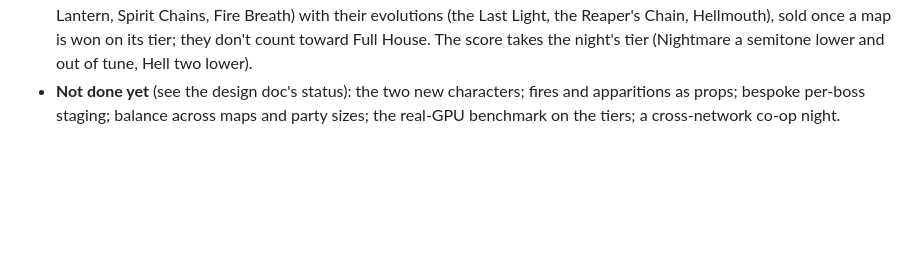
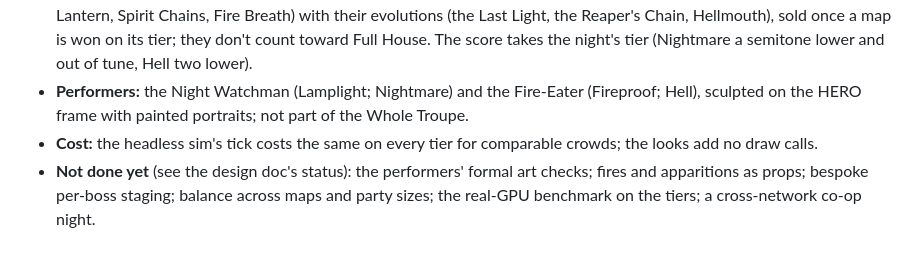
Before and after one commit to kschwarz48/nightmare-carnival, a Markdown page: web/docs/DESIGN_DECISIONS.md, the part around the change. GitHub-like rendering; blank space fills up the shorter version.

```diff
--- a/web/docs/DESIGN_DECISIONS.md
+++ b/web/docs/DESIGN_DECISIONS.md
@@ -1984,6 +1984,9 @@ Design of record: `docs/GHOST_TRAIN.md`; the developer-only solution: `docs/EAST
   Watchman's Lantern, Spirit Chains, Fire Breath) with their evolutions (the Last Light, the Reaper's Chain,
   Hellmouth), sold once a map is won on its tier; they don't count toward Full House. The score takes the night's
   tier (Nightmare a semitone lower and out of tune, Hell two lower).
-- **Not done yet** (see the design doc's status): the two new characters; fires and apparitions as props; bespoke
-  per-boss staging; balance across maps and party sizes; the real-GPU benchmark on the tiers; a cross-network
-  co-op night.
+- **Performers:** the Night Watchman (Lamplight; Nightmare) and the Fire-Eater (Fireproof; Hell), sculpted on the
+  HERO frame with painted portraits; not part of the Whole Troupe.
+- **Cost:** the headless sim's tick costs the same on every tier for comparable crowds; the looks add no draw calls.
+- **Not done yet** (see the design doc's status): the performers' formal art checks; fires and apparitions as
+  props; bespoke per-boss staging; balance across maps and party sizes; the real-GPU benchmark on the tiers; a
+  cross-network co-op night.
```
Also changed, not shown: web/docs/WORLD_TIER_DESIGN.md (+9 -4 lines).
